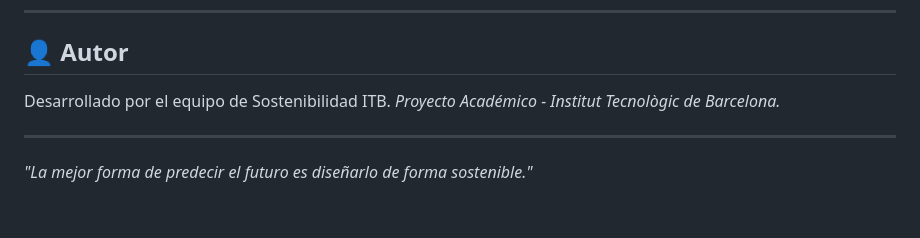
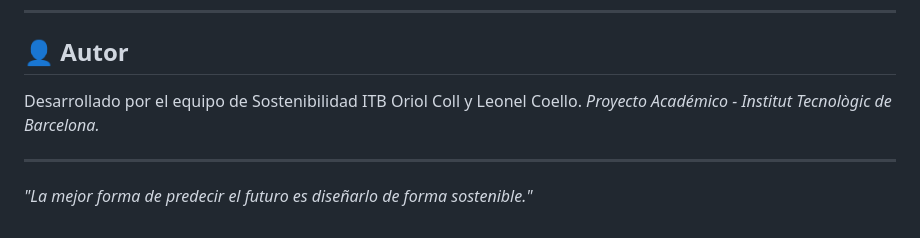
Before and after one commit to LeonelCoello/TA08_CALCULADORA-ENERGETICA, a Markdown page: README.md, the part around the change. GitHub-like rendering.

Commit message:
Revise author information in README
Updated author section to include Oriol Coll and Leonel Coello.

```diff
--- a/README.md
+++ b/README.md
@@ -63,7 +63,7 @@ El sistema aplica una reducción escalonada para alcanzar el objetivo del usuari
 ---
 
 ## 👤 Autor
-Desarrollado por el equipo de Sostenibilidad ITB.
+Desarrollado por el equipo de Sostenibilidad ITB Oriol Coll y Leonel Coello.
 *Proyecto Académico - Institut Tecnològic de Barcelona.*
 
 ---
```
